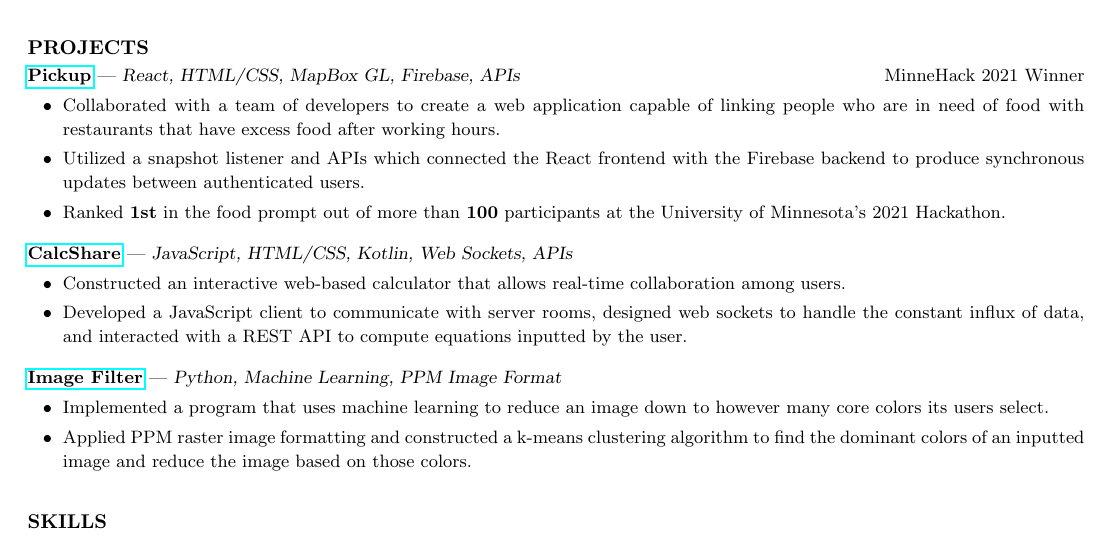
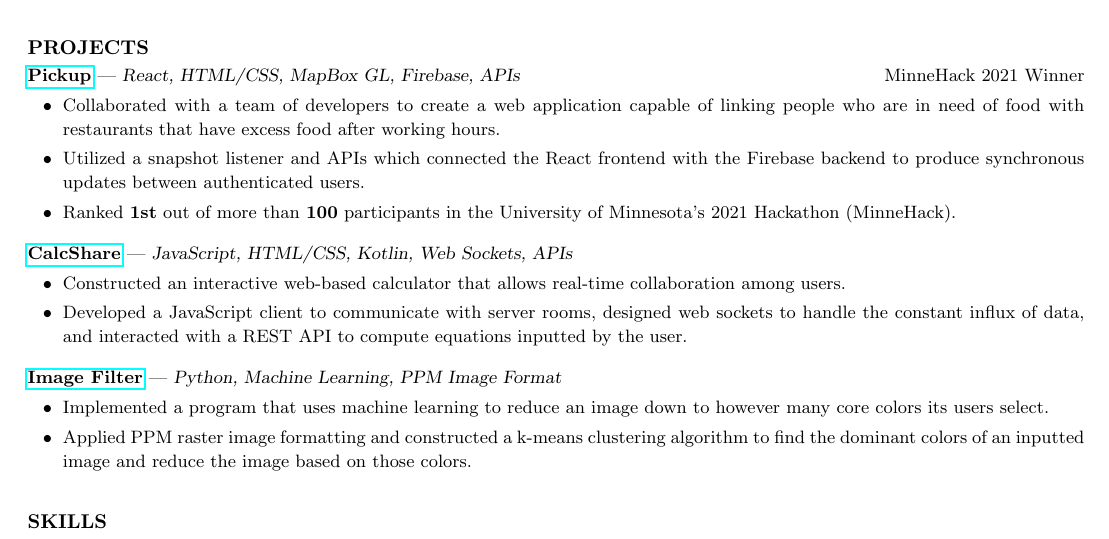
Before and after one commit to CharlesShi12/CharlesShiResume, a LaTeX CV (cv_4/CSresume.tex): part of the page, cut so that both start at the same text. Compiled offline with pdfLaTeX.

Commit message:
Update CSresume.tex

```diff
--- a/cv_4/CSresume.tex
+++ b/cv_4/CSresume.tex
@@ -78,7 +78,7 @@
 \vspace{1.30mm}
 \item Utilized a snapshot listener and APIs which connected the React frontend with the Firebase backend to produce synchronous updates between authenticated users.
 \vspace{1.30mm}
-\item Ranked \textbf{1st} in the food prompt out of more than \textbf{100} participants at the University of Minnesota's 2021 Hackathon.
+\item Ranked \textbf{1st} out of more than \textbf{100} participants in the University of Minnesota's 2021 Hackathon (MinneHack).
 \end{itemize}
 \vspace{-2.5mm}
 \href{https://github.com/CharlesShi12/CalcShare}{\textbf{CalcShare}} — {\sl JavaScript, HTML/CSS, Kotlin, Web Sockets, APIs} \vspace{-4.5mm}
```
